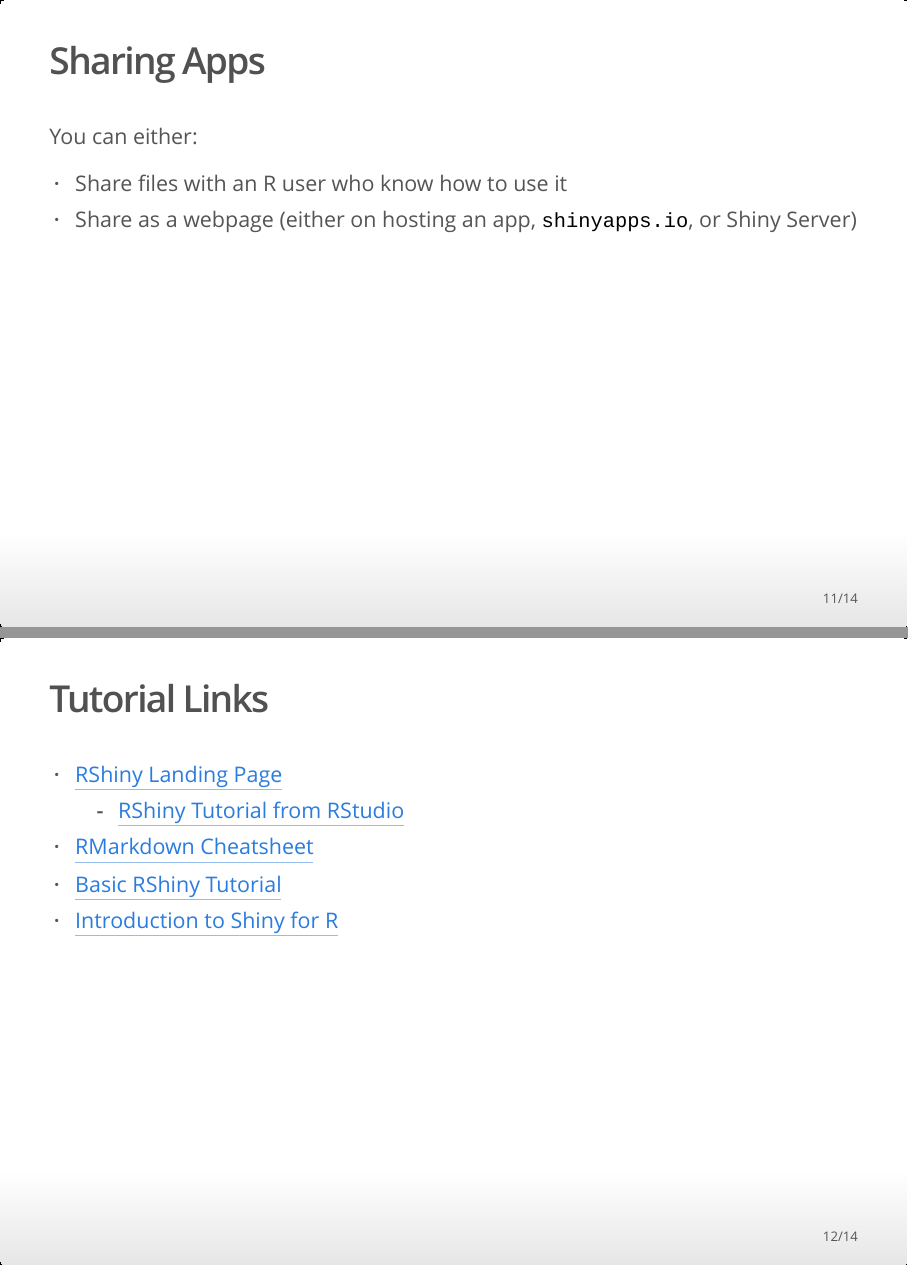
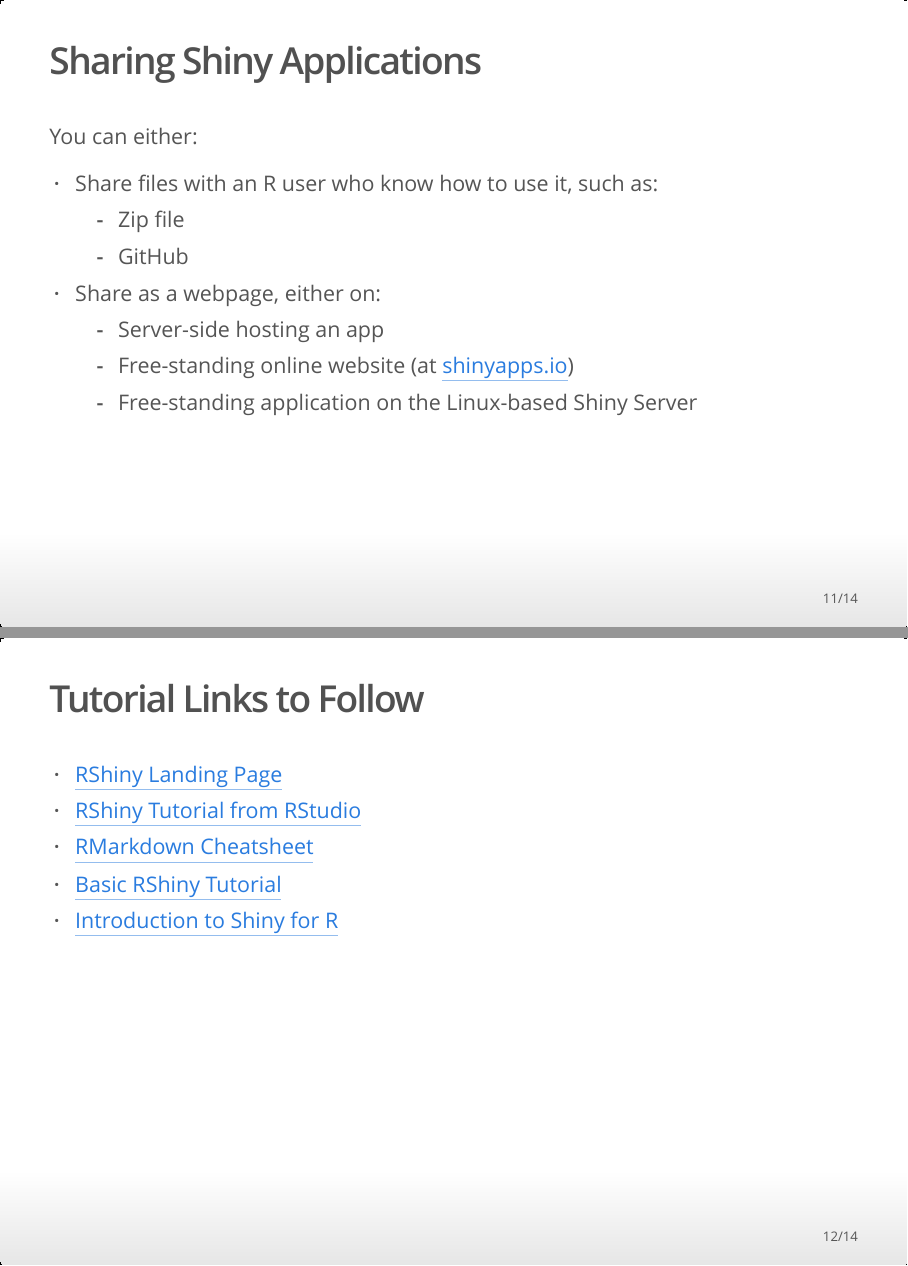
Before and after one commit to mmschmitz/shiny_talk, an R Markdown document (ShinyTalk_SourceCode.Rmd): pages 11 and 12 of 14, joined at a grey line. The pictures show the output file ShinyTalk_SourceCode.html that the author committed with the source, opened offline.

Commit message:
Updated some formatting on the Shiny talk, adding additional information

```diff
--- a/ShinyTalk_SourceCode.Rmd
+++ b/ShinyTalk_SourceCode.Rmd
@@ -163,13 +163,18 @@
 - **Progress Bars** can help users to gauge the progress of a calculation.
 - There's a *lot* of stuff available if you know where to look - make sure to look around.
 
-## Sharing Apps
+## Sharing Shiny Applications
 
 You can either:
 
-- Share files with an R user who know how to use it
-- Share as a webpage (either on hosting an app, `shinyapps.io`, or Shiny Server)
+- Share files with an R user who know how to use it, such as:
+  - Zip file
+  - GitHub
+- Share as a webpage, either on:
+  - Server-side hosting an app
+  - Free-standing online website (at [shinyapps.io](shinyapps.io))
+  - Free-standing application on the Linux-based Shiny Server
 
-## Tutorial Links
+## Tutorial Links to Follow
 
 - [RShiny Landing Page](https://shiny.rstudio.com)
```
Also changed, not shown: ShinyTalk_SourceCode.html, ShinyTalk_SourceCode.Rmd (36 more changed lines).
